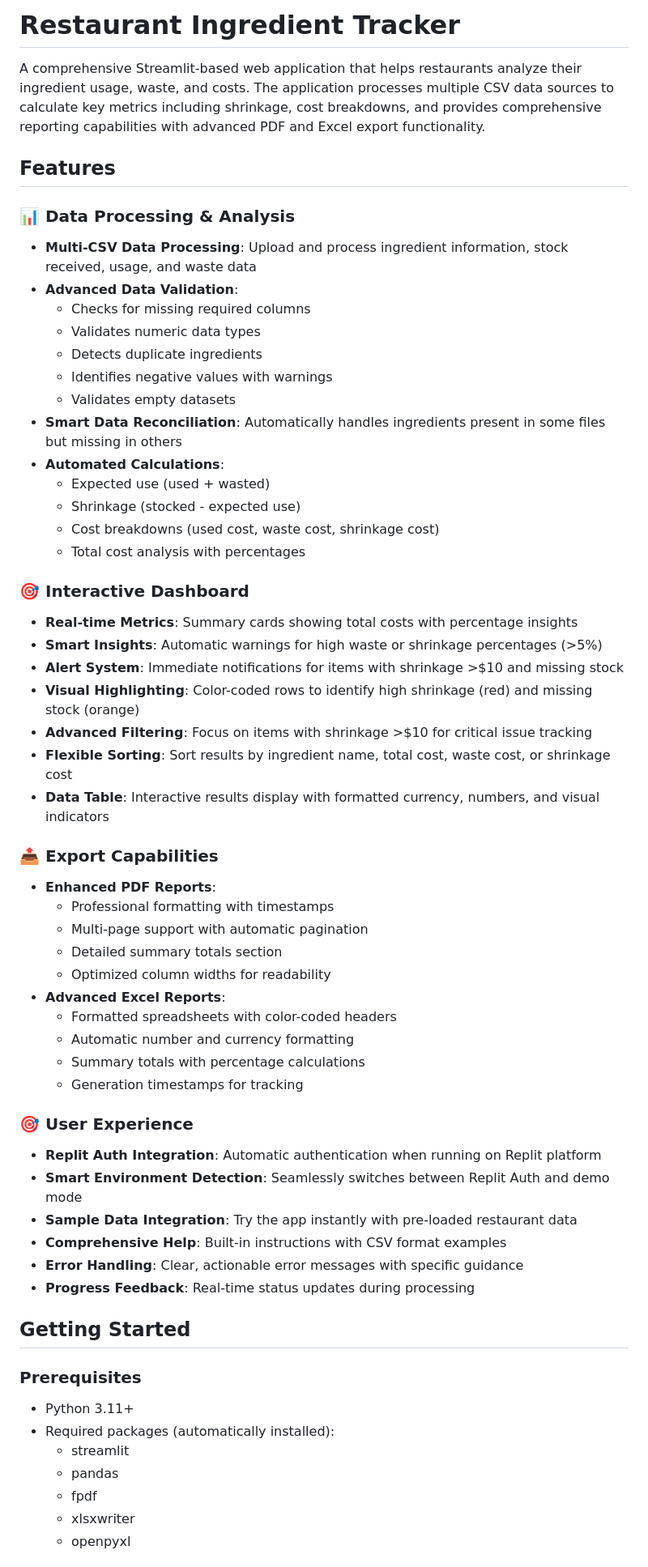
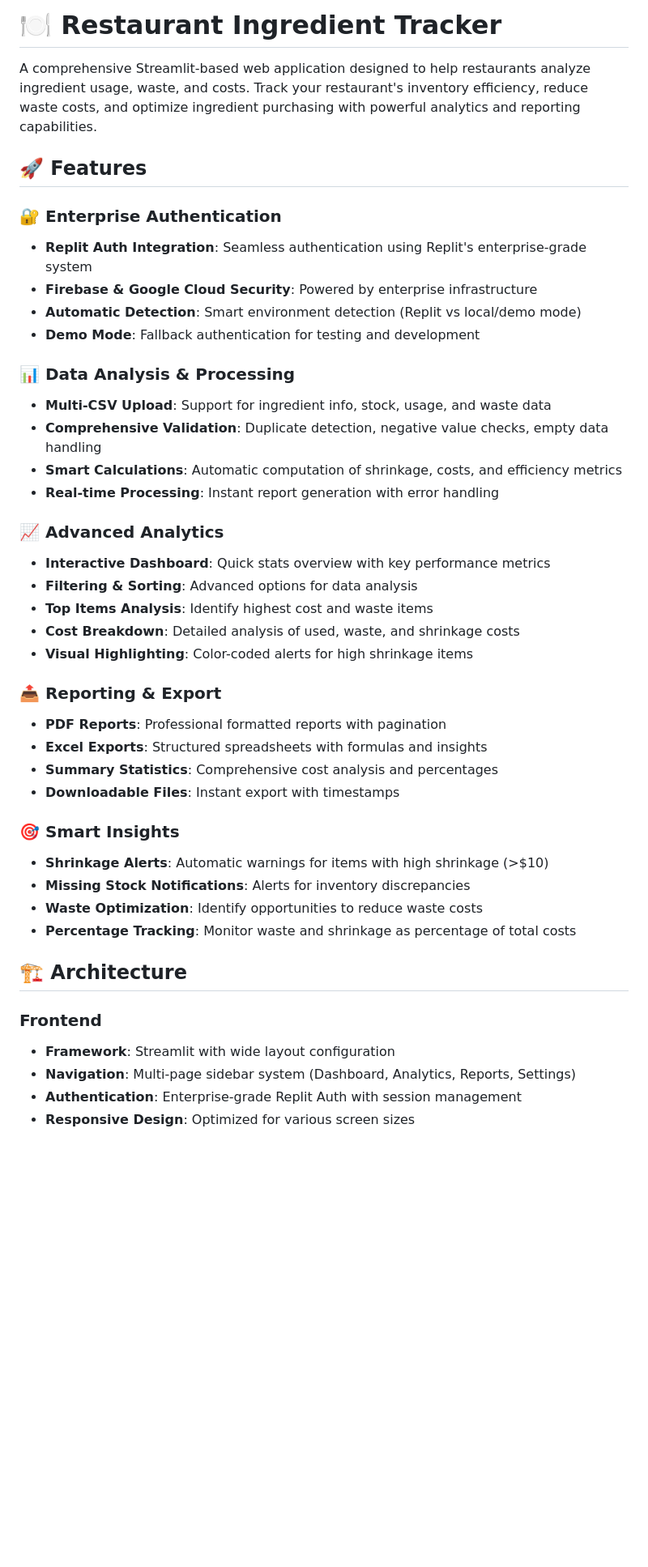
Before and after one commit to foretsdaniels/Paddys-Food-Tracker, a Markdown page: README.md, the part around one of its changes. Shown at 81% size. Rendered like a GitHub page; blank space fills up the shorter version.

```diff
--- a/README.md
+++ b/README.md
@@ -1,62 +1,45 @@
-# Restaurant Ingredient Tracker
+# 🍽️ Restaurant Ingredient Tracker
 
-A comprehensive Streamlit-based web application that helps restaurants analyze their ingredient usage, waste, and costs. The application processes multiple CSV data sources to calculate key metrics including shrinkage, cost breakdowns, and provides comprehensive reporting capabilities with advanced PDF and Excel export functionality.
+A comprehensive Streamlit-based web application designed to help restaurants analyze ingredient usage, waste, and costs. Track your restaurant's inventory efficiency, reduce waste costs, and optimize ingredient purchasing with powerful analytics and reporting capabilities.
 
-## Features
+## 🚀 Features
 
-### 📊 Data Processing & Analysis
-- **Multi-CSV Data Processing**: Upload and process ingredient information, stock received, usage, and waste data
-- **Advanced Data Validation**:
-  - Checks for missing required columns
-  - Validates numeric data types
-  - Detects duplicate ingredients
-  - Identifies negative values with warnings
-  - Validates empty datasets
-- **Smart Data Reconciliation**: Automatically handles ingredients present in some files but missing in others
-- **Automated Calculations**:
-  - Expected use (used + wasted)
-  - Shrinkage (stocked - expected use)
-  - Cost breakdowns (used cost, waste cost, shrinkage cost)
-  - Total cost analysis with percentages
+### 🔐 Enterprise Authentication
+- **Replit Auth Integration**: Seamless authentication using Replit's enterprise-grade system
+- **Firebase & Google Cloud Security**: Powered by enterprise infrastructure
+- **Automatic Detection**: Smart environment detection (Replit vs local/demo mode)
+- **Demo Mode**: Fallback authentication for testing and development
 
-### 🎯 Interactive Dashboard
-- **Real-time Metrics**: Summary cards showing total costs with percentage insights
-- **Smart Insights**: Automatic warnings for high waste or shrinkage percentages (>5%)
-- **Alert System**: Immediate notifications for items with shrinkage >$10 and missing stock
-- **Visual Highlighting**: Color-coded rows to identify high shrinkage (red) and missing stock (orange)
-- **Advanced Filtering**: Focus on items with shrinkage >$10 for critical issue tracking
-- **Flexible Sorting**: Sort results by ingredient name, total cost, waste cost, or shrinkage cost
-- **Data Table**: Interactive results display with formatted currency, numbers, and visual indicators
+### 📊 Data Analysis & Processing
+- **Multi-CSV Upload**: Support for ingredient info, stock, usage, and waste data
+- **Comprehensive Validation**: Duplicate detection, negative value checks, empty data handling
+- **Smart Calculations**: Automatic computation of shrinkage, costs, and efficiency metrics
+- **Real-time Processing**: Instant report generation with error handling
 
-### 📤 Export Capabilities
-- **Enhanced PDF Reports**:
-  - Professional formatting with timestamps
-  - Multi-page support with automatic pagination
-  - Detailed summary totals section
-  - Optimized column widths for readability
-- **Advanced Excel Reports**:
-  - Formatted spreadsheets with color-coded headers
-  - Automatic number and currency formatting
-  - Summary totals with percentage calculations
-  - Generation timestamps for tracking
+### 📈 Advanced Analytics
+- **Interactive Dashboard**: Quick stats overview with key performance metrics
+- **Filtering & Sorting**: Advanced options for data analysis
+- **Top Items Analysis**: Identify highest cost and waste items
+- **Cost Breakdown**: Detailed analysis of used, waste, and shrinkage costs
+- **Visual Highlighting**: Color-coded alerts for high shrinkage items
 
-### 🎯 User Experience
-- **Replit Auth Integration**: Automatic authentication when running on Replit platform
-- **Smart Environment Detection**: Seamlessly switches between Replit Auth and demo mode
-- **Sample Data Integration**: Try the app instantly with pre-loaded restaurant data
-- **Comprehensive Help**: Built-in instructions with CSV format examples
-- **Error Handling**: Clear, actionable error messages with specific guidance
-- **Progress Feedback**: Real-time status updates during processing
+### 📤 Reporting & Export
+- **PDF Reports**: Professional formatted reports with pagination
+- **Excel Exports**: Structured spreadsheets with formulas and insights
+- **Summary Statistics**: Comprehensive cost analysis and percentages
+- **Downloadable Files**: Instant export with timestamps
 
-## Getting Started
+### 🎯 Smart Insights
+- **Shrinkage Alerts**: Automatic warnings for items with high shrinkage (>$10)
+- **Missing Stock Notifications**: Alerts for inventory discrepancies
+- **Waste Optimization**: Identify opportunities to reduce waste costs
+- **Percentage Tracking**: Monitor waste and shrinkage as percentage of total costs
 
-### Prerequisites
+## 🏗️ Architecture
 
-- Python 3.11+
-- Required packages (automatically installed):
-  - streamlit
-  - pandas
-  - fpdf
-  - xlsxwriter
-  - openpyxl
+### Frontend
+- **Framework**: Streamlit with wide layout configuration
+- **Navigation**: Multi-page sidebar system (Dashboard, Analytics, Reports, Settings)
+- **Authentication**: Enterprise-grade Replit Auth with session management
+- **Responsive Design**: Optimized for various screen sizes
 
```
Also changed, not shown: other parts of README.md (+113 -131 lines).
